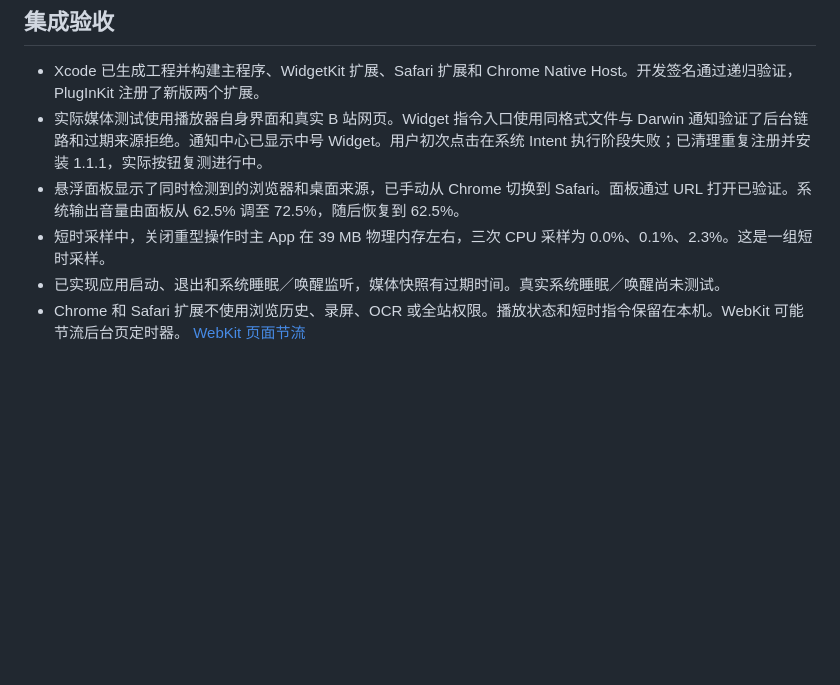
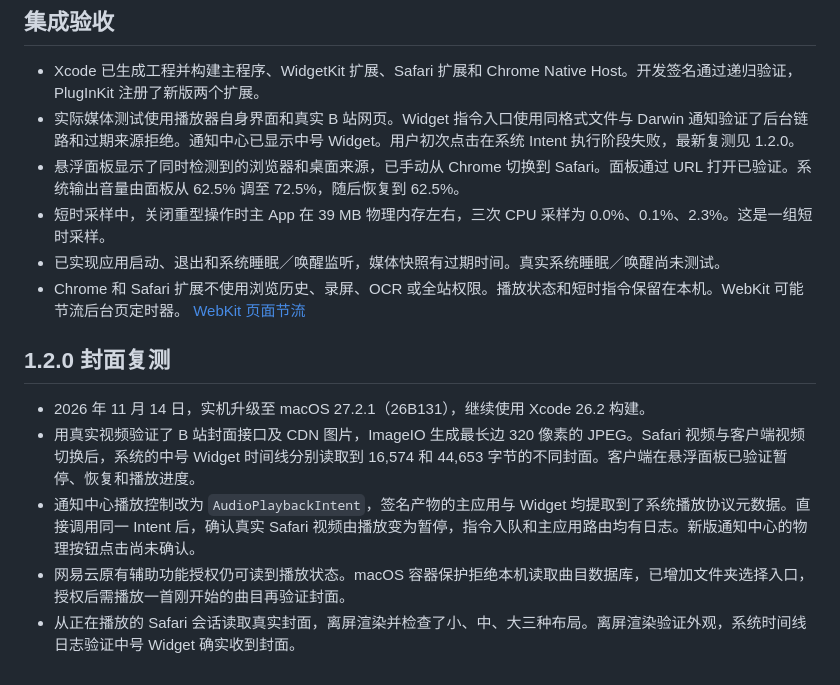
Before and after one commit to Berlin070777/MediaWidget, a Markdown page: docs/verification.md, the part around the change. Rendered like a GitHub page; blank space fills up the shorter version.

```diff
--- a/docs/verification.md
+++ b/docs/verification.md
@@ -34,8 +34,17 @@
 ## 集成验收
 
 - Xcode 已生成工程并构建主程序、WidgetKit 扩展、Safari 扩展和 Chrome Native Host。开发签名通过递归验证，PlugInKit 注册了新版两个扩展。
-- 实际媒体测试使用播放器自身界面和真实 B 站网页。Widget 指令入口使用同格式文件与 Darwin 通知验证了后台链路和过期来源拒绝。通知中心已显示中号 Widget。用户初次点击在系统 Intent 执行阶段失败；已清理重复注册并安装 1.1.1，实际按钮复测进行中。
+- 实际媒体测试使用播放器自身界面和真实 B 站网页。Widget 指令入口使用同格式文件与 Darwin 通知验证了后台链路和过期来源拒绝。通知中心已显示中号 Widget。用户初次点击在系统 Intent 执行阶段失败，最新复测见 1.2.0。
 - 悬浮面板显示了同时检测到的浏览器和桌面来源，已手动从 Chrome 切换到 Safari。面板通过 URL 打开已验证。系统输出音量由面板从 62.5% 调至 72.5%，随后恢复到 62.5%。
 - 短时采样中，关闭重型操作时主 App 在 39 MB 物理内存左右，三次 CPU 采样为 0.0%、0.1%、2.3%。这是一组短时采样。
 - 已实现应用启动、退出和系统睡眠／唤醒监听，媒体快照有过期时间。真实系统睡眠／唤醒尚未测试。
 - Chrome 和 Safari 扩展不使用浏览历史、录屏、OCR 或全站权限。播放状态和短时指令保留在本机。WebKit 可能节流后台页定时器。 [WebKit 页面节流](https://webkit.org/blog/8970/how-web-content-can-affect-power-usage/)
+
+
+## 1.2.0 封面复测
+
+- 2026 年 11 月 14 日，实机升级至 macOS 27.2.1（26B131），继续使用 Xcode 26.2 构建。
+- 用真实视频验证了 B 站封面接口及 CDN 图片，ImageIO 生成最长边 320 像素的 JPEG。Safari 视频与客户端视频切换后，系统的中号 Widget 时间线分别读取到 16,574 和 44,653 字节的不同封面。客户端在悬浮面板已验证暂停、恢复和播放进度。
+- 通知中心播放控制改为 `AudioPlaybackIntent`，签名产物的主应用与 Widget 均提取到了系统播放协议元数据。直接调用同一 Intent 后，确认真实 Safari 视频由播放变为暂停，指令入队和主应用路由均有日志。新版通知中心的物理按钮点击尚未确认。
+- 网易云原有辅助功能授权仍可读到播放状态。macOS 容器保护拒绝本机读取曲目数据库，已增加文件夹选择入口，授权后需播放一首刚开始的曲目再验证封面。
+- 从正在播放的 Safari 会话读取真实封面，离屏渲染并检查了小、中、大三种布局。离屏渲染验证外观，系统时间线日志验证中号 Widget 确实收到封面。
```
Also changed, not shown: README.md (+54 -41 lines), docs/widget-cover-preview.png (added), 17 other files.
